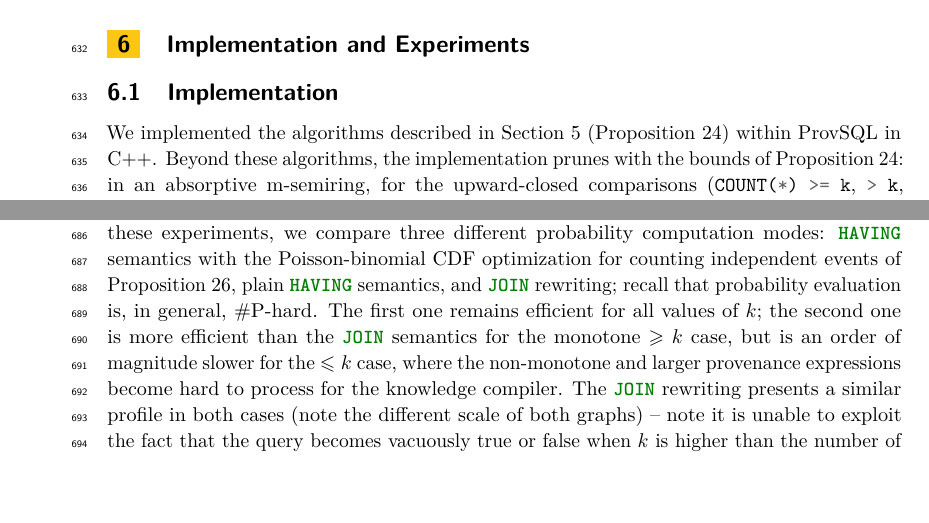
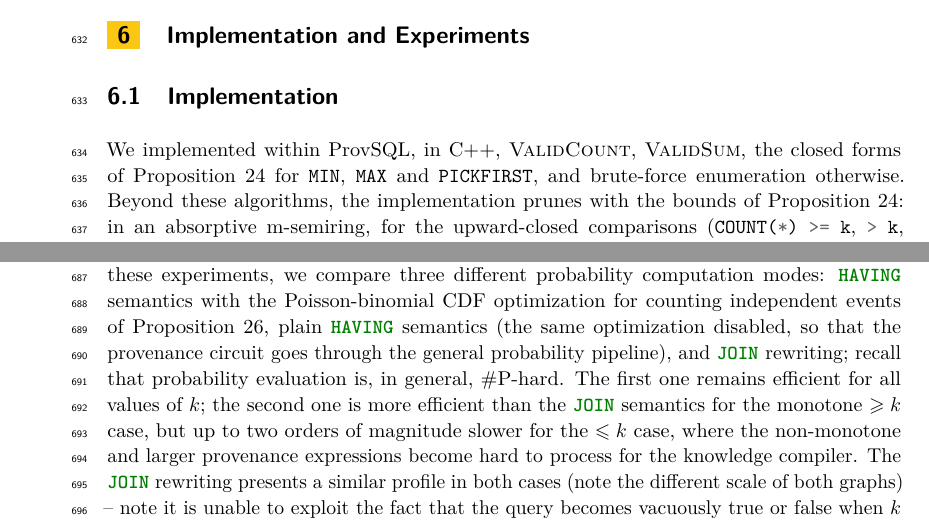
Before and after one commit to pratik2358/provsql_having, a LaTeX paper (main.tex, which reads implementation_experiments.tex): two parts of pages 16 and 18 of 54, joined at a grey line, cut so that both start at the same text, the shorter picture padded with empty space. Compiled offline with pdfLaTeX.

Commit message:
State what is implemented; drop the ProvSQL version number; describe the plain probability mode

```diff
--- a/implementation_experiments.tex
+++ b/implementation_experiments.tex
@@ -1,9 +1,10 @@
 \section{Implementation and Experiments}
 \label{sec:implementation_experiments}
 \subsection{Implementation}
-We implemented the algorithms described in Section~\ref{sec:algorithms}
-(Proposition~\ref{prop:algorithms})
-within ProvSQL in C++. Beyond these algorithms, the implementation prunes
+We implemented within ProvSQL, in C++, \textsc{ValidCount},
+\textsc{ValidSum}, the closed forms of Proposition~\ref{prop:algorithms}
+for \sql{MIN}, \sql{MAX} and \fakesql{PICKFIRST}, and brute-force
+enumeration otherwise. Beyond these algorithms, the implementation prunes
 with the bounds of Proposition~\ref{prop:algorithms}: in an absorptive
 m-semiring, for the upward-closed comparisons (\sql{COUNT(*) >= k},
 \sql{> k}, \sql{SUM(a) >= c}, \sql{> c}) only the minimal valid worlds
@@ -120,12 +121,14 @@ Figure~\ref{fig:prob_eval_times_lt}, where probability evaluation is included in
 to query execution and provenance computation. In these experiments,
 we compare three different probability computation modes: \sql{HAVING}
 semantics with the Poisson-binomial CDF optimization for counting independent events
-of Proposition~\ref{prop:agg-cmp-poly-prob}, plain \sql{HAVING} semantics, and
+of Proposition~\ref{prop:agg-cmp-poly-prob}, plain \sql{HAVING} semantics
+(the same optimization disabled, so that the provenance circuit goes through
+the general probability pipeline), and
 \sql{JOIN} rewriting; recall that probability evaluation is, in
 general, \#P-hard. The first one remains efficient for all values of~$k$;
 the second one is more efficient than the \sql{JOIN} semantics for the
-monotone $\geq k$ case, but is an order of magnitude slower for the $\leq k$
-case, where the non-monotone and larger provenance expressions become
+monotone $\geq k$ case, but up to two orders of magnitude slower for the
+$\leq k$ case, where the non-monotone and larger provenance expressions become
 hard to process for the knowledge compiler. The \sql{JOIN} rewriting
 presents a similar profile in both cases (note the different scale of
 both graphs) -- note it is unable to exploit the fact that
```
Also changed, not shown: implementation_experiments.tex (2 more changed lines).
